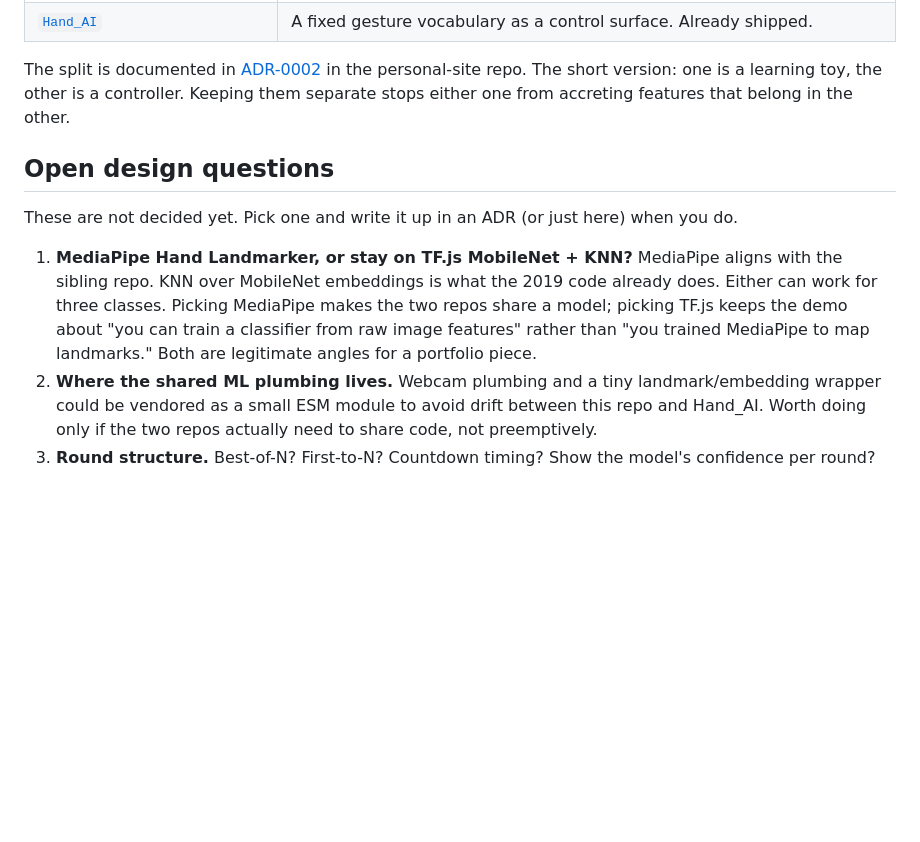
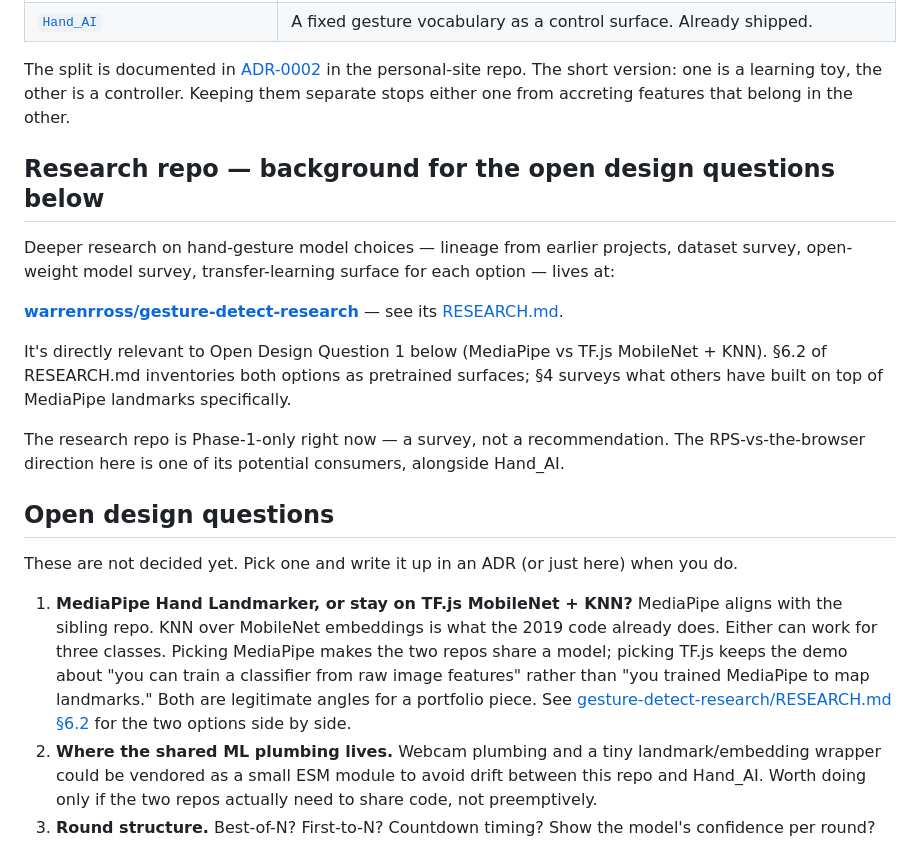
Before and after one commit to warrenrross/JS-Image-Classifier, a Markdown page: AGENT_NOTES.md, the part around the change. GitHub-like rendering; blank space fills up the shorter version.

Commit message:
docs: link to gesture-detect-research repo (#3)
Adds a 'Research repo' section above 'Open design questions' pointing at
warrenrross/gesture-detect-research. Open Design Question 1 (MediaPipe vs TF.js
MobileNet+KNN) now cross-links to RESEARCH.md §6.2, where both options are
inventoried as pretrained transfer-learning surfaces.

```diff
--- a/AGENT_NOTES.md
+++ b/AGENT_NOTES.md
@@ -19,11 +19,21 @@ Two sibling repos share an interest in browser-side hand work and webcam ML. The
 
 The split is documented in [ADR-0002](https://github.com/warrenrross/warrenrross.github.io/blob/master/docs/adr/0002-two-sibling-hand-classifier-repos.md) in the personal-site repo. The short version: one is a learning toy, the other is a controller. Keeping them separate stops either one from accreting features that belong in the other.
 
+## Research repo — background for the open design questions below
+
+Deeper research on hand-gesture model choices — lineage from earlier projects, dataset survey, open-weight model survey, transfer-learning surface for each option — lives at:
+
+**[warrenrross/gesture-detect-research](https://github.com/warrenrross/gesture-detect-research)** — see its [RESEARCH.md](https://github.com/warrenrross/gesture-detect-research/blob/main/RESEARCH.md).
+
+It's directly relevant to Open Design Question 1 below (MediaPipe vs TF.js MobileNet + KNN). §6.2 of RESEARCH.md inventories both options as pretrained surfaces; §4 surveys what others have built on top of MediaPipe landmarks specifically.
+
+The research repo is Phase-1-only right now — a survey, not a recommendation. The RPS-vs-the-browser direction here is one of its potential consumers, alongside Hand_AI.
+
 ## Open design questions
 
 These are not decided yet. Pick one and write it up in an ADR (or just here) when you do.
 
-1. **MediaPipe Hand Landmarker, or stay on TF.js MobileNet + KNN?** MediaPipe aligns with the sibling repo. KNN over MobileNet embeddings is what the 2019 code already does. Either can work for three classes. Picking MediaPipe makes the two repos share a model; picking TF.js keeps the demo about "you can train a classifier from raw image features" rather than "you trained MediaPipe to map landmarks." Both are legitimate angles for a portfolio piece.
+1. **MediaPipe Hand Landmarker, or stay on TF.js MobileNet + KNN?** MediaPipe aligns with the sibling repo. KNN over MobileNet embeddings is what the 2019 code already does. Either can work for three classes. Picking MediaPipe makes the two repos share a model; picking TF.js keeps the demo about "you can train a classifier from raw image features" rather than "you trained MediaPipe to map landmarks." Both are legitimate angles for a portfolio piece. See [gesture-detect-research/RESEARCH.md §6.2](https://github.com/warrenrross/gesture-detect-research/blob/main/RESEARCH.md#62-pretrained-open-weight-models-suitable-for-transfer-learning) for the two options side by side.
 2. **Where the shared ML plumbing lives.** Webcam plumbing and a tiny landmark/embedding wrapper could be vendored as a small ESM module to avoid drift between this repo and Hand_AI. Worth doing only if the two repos actually need to share code, not preemptively.
 3. **Round structure.** Best-of-N? First-to-N? Countdown timing? Show the model's confidence per round? These are gameplay calls, not technical ones — pick what's fun.
 
```
